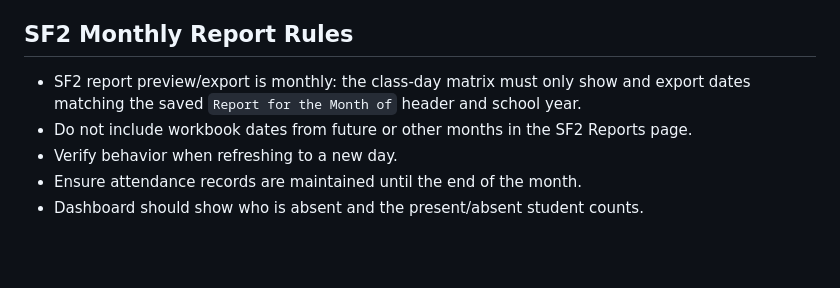
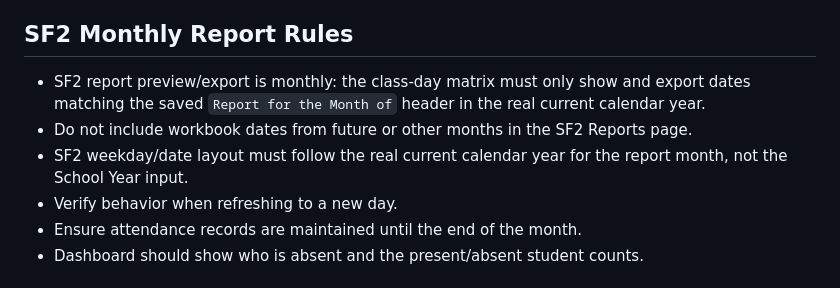
Before and after one commit to Drakaniia/EES-AMS, a Markdown page: AGENTS.md, the part around the change. Rendered like a GitHub page; blank space fills up the shorter version.

Commit message:
docs(agents): clarify SF2 report year rule uses current calendar year

```diff
--- a/AGENTS.md
+++ b/AGENTS.md
@@ -66,8 +66,9 @@ cd src-tauri && cargo check && cargo clippy
 
 ## SF2 Monthly Report Rules
 
-- SF2 report preview/export is monthly: the class-day matrix must only show and export dates matching the saved `Report for the Month of` header and school year.
+- SF2 report preview/export is monthly: the class-day matrix must only show and export dates matching the saved `Report for the Month of` header in the real current calendar year.
 - Do not include workbook dates from future or other months in the SF2 Reports page.
+- SF2 weekday/date layout must follow the real current calendar year for the report month, not the School Year input.
 - Verify behavior when refreshing to a new day.
 - Ensure attendance records are maintained until the end of the month.
 - Dashboard should show who is absent and the present/absent student counts.
```
